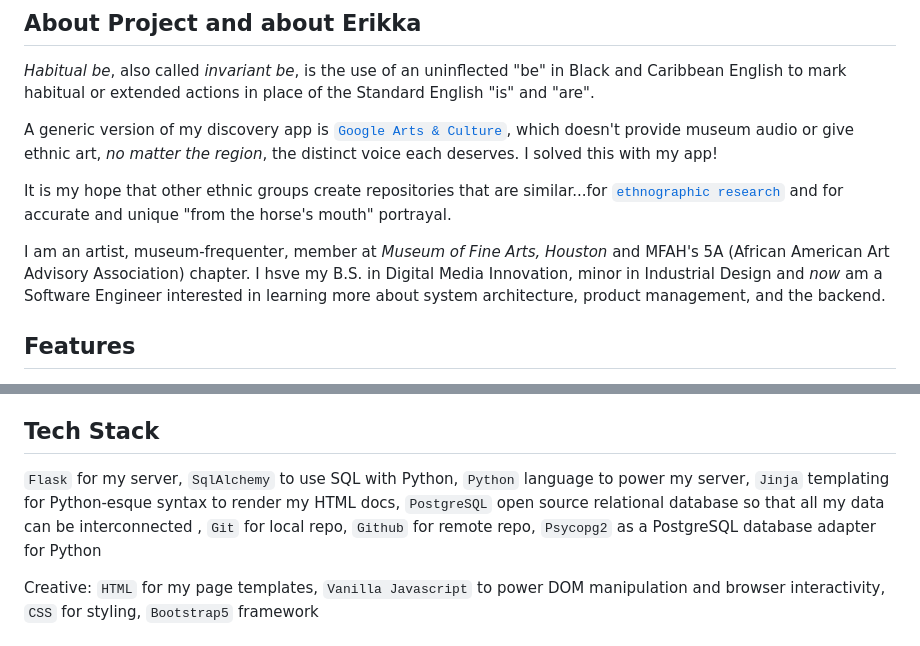
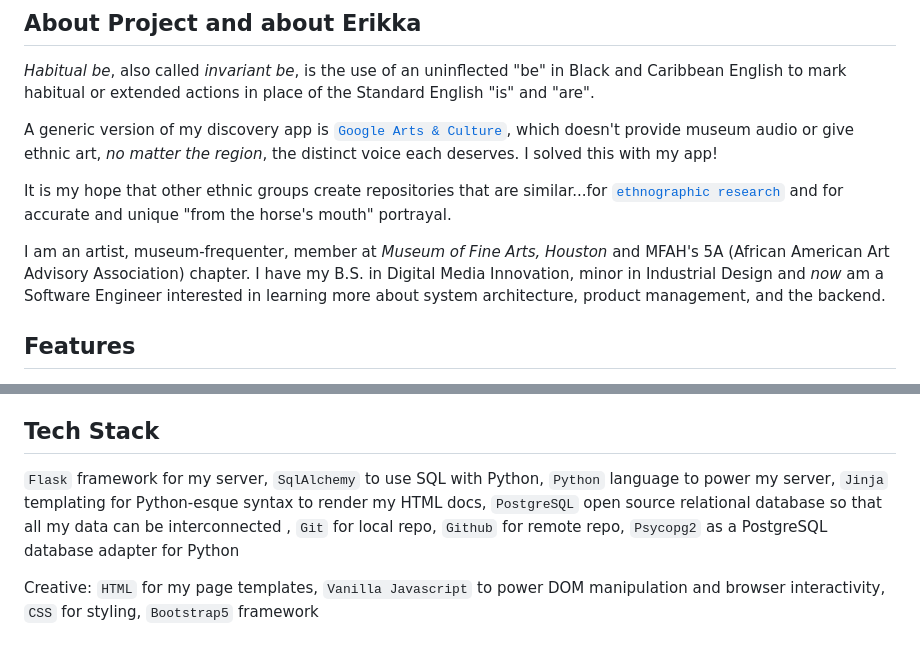
Before and after one commit to erikkaincolor/museum-app-hackbright-final, a Markdown page: README.md, 2 parts joined by grey strips. GitHub-like rendering.

```diff
--- a/README.md
+++ b/README.md
@@ -26,7 +27,7 @@ A generic version of my discovery app is [`Google Arts & Culture`](https://artsa
 It is my hope that other ethnic groups create repositories that are similar...for [`ethnographic research`](https://anthropology.princeton.edu/undergraduate/what-ethnography
  "Princeton definiton") and for accurate and unique "from the horse's mouth" portrayal.
 
-I am an artist, museum-frequenter, member at *Museum of Fine Arts, Houston* and MFAH's 5A (African American Art Advisory Association) chapter. I hsve my B.S. in Digital Media Innovation, minor in Industrial Design and *now* am a Software Engineer interested in learning more about system architecture, product management, and the backend.
+I am an artist, museum-frequenter, member at *Museum of Fine Arts, Houston* and MFAH's 5A (African American Art Advisory Association) chapter. I have my B.S. in Digital Media Innovation, minor in Industrial Design and *now* am a Software Engineer interested in learning more about system architecture, product management, and the backend.
 
 ## Features
 - `As a museum-frequenter`, I want access to a repo of museum locations, museum-specific audio guides, and curated related sounds so that my solo visits are fully immersive and more impactful.
@@ -77,7 +78,7 @@ Using postgresql for my relational db made sense because my patron table is the
 
 
 ## Tech Stack
-`Flask` for my server, `SqlAlchemy` to use SQL with Python, `Python` language to power my server, `Jinja` templating for Python-esque syntax to render my HTML docs, `PostgreSQL` open source relational database so that all my data can be interconnected , `Git` for local repo, `Github` for remote repo, `Psycopg2` as a PostgreSQL database adapter for Python
+`Flask` framework for my server, `SqlAlchemy` to use SQL with Python, `Python` language to power my server, `Jinja` templating for Python-esque syntax to render my HTML docs, `PostgreSQL` open source relational database so that all my data can be interconnected , `Git` for local repo, `Github` for remote repo, `Psycopg2` as a PostgreSQL database adapter for Python
 
 Creative: `HTML` for my page templates, `Vanilla Javascript` to power DOM manipulation and browser interactivity, `CSS` for styling, `Bootstrap5` framework
 
```
Also changed, not shown: other parts of README.md (+1 -0 lines).
